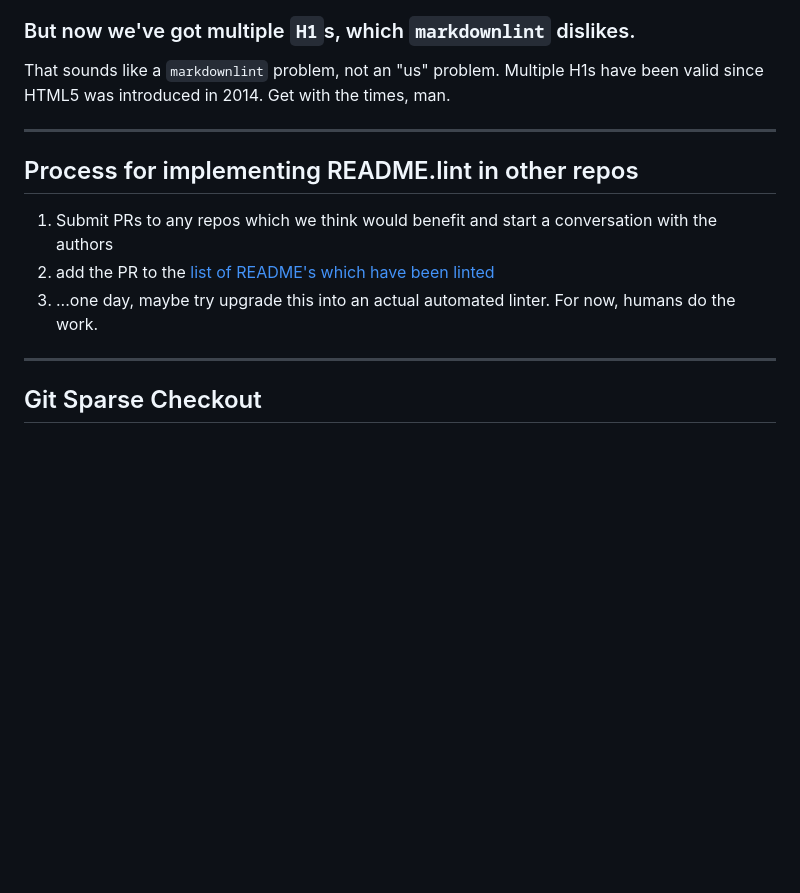
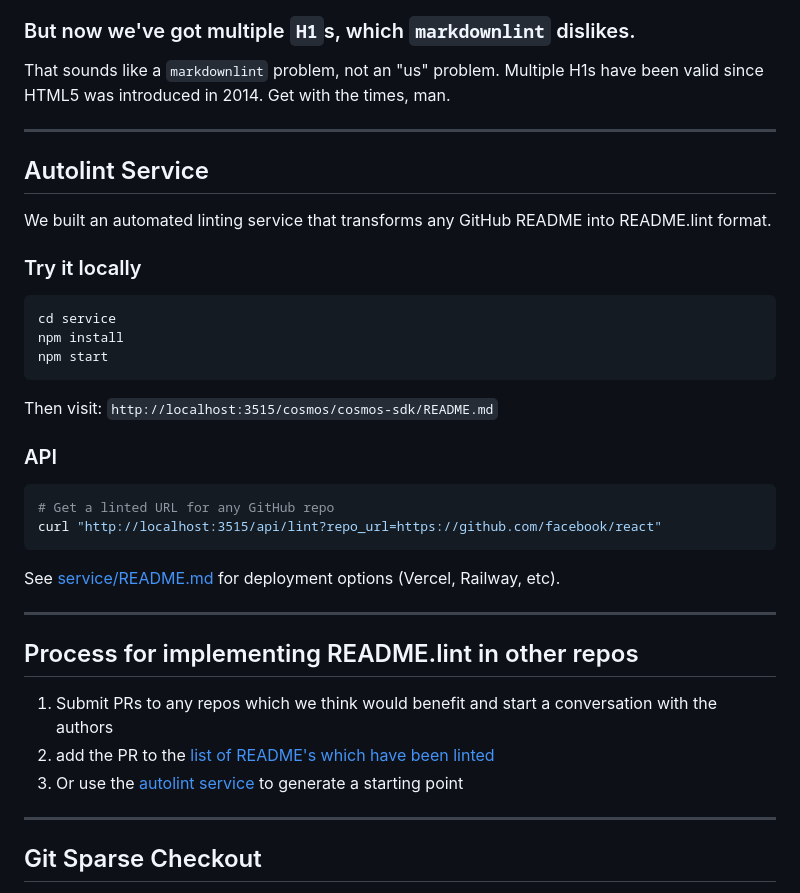
Before and after one commit to discoveryworks/readme-dot-lint, a Markdown page: README.md, the part around the change. Rendered like a GitHub page; blank space fills up the shorter version.

Commit message:
Document autolint service in main README.
- Add Autolint Service section with usage examples
- Update service README to reflect gitignored cache and fixture manifest
- Update implementation process to reference the service

Co-Authored-By: Claude Opus 4.5 <noreply@anthropic.com>

````diff
--- a/README.md
+++ b/README.md
@@ -119,10 +119,35 @@ That sounds like a `markdownlint` problem, not an "us" problem. Multiple H1s hav
 
 ---
 
+## Autolint Service
+
+We built an automated linting service that transforms any GitHub README into README.lint format.
+
+### Try it locally
+
+```bash
+cd service
+npm install
+npm start
+```
+
+Then visit: `http://localhost:3515/cosmos/cosmos-sdk/README.md`
+
+### API
+
+```bash
+# Get a linted URL for any GitHub repo
+curl "http://localhost:3515/api/lint?repo_url=https://github.com/facebook/react"
+```
+
+See [service/README.md](service/README.md) for deployment options (Vercel, Railway, etc).
+
+---
+
 ## Process for implementing README.lint in other repos
 1. Submit PRs to any repos which we think would benefit and start a conversation with the authors
 2. add the PR to the [list of README's which have been linted](#linted-readmes)
-3. ...one day, maybe try upgrade this into an actual automated linter. For now, humans do the work.
+3. Or use the [autolint service](#autolint-service) to generate a starting point
 
 ---
 
````
Also changed, not shown: service/README.md (+3 -3 lines).
